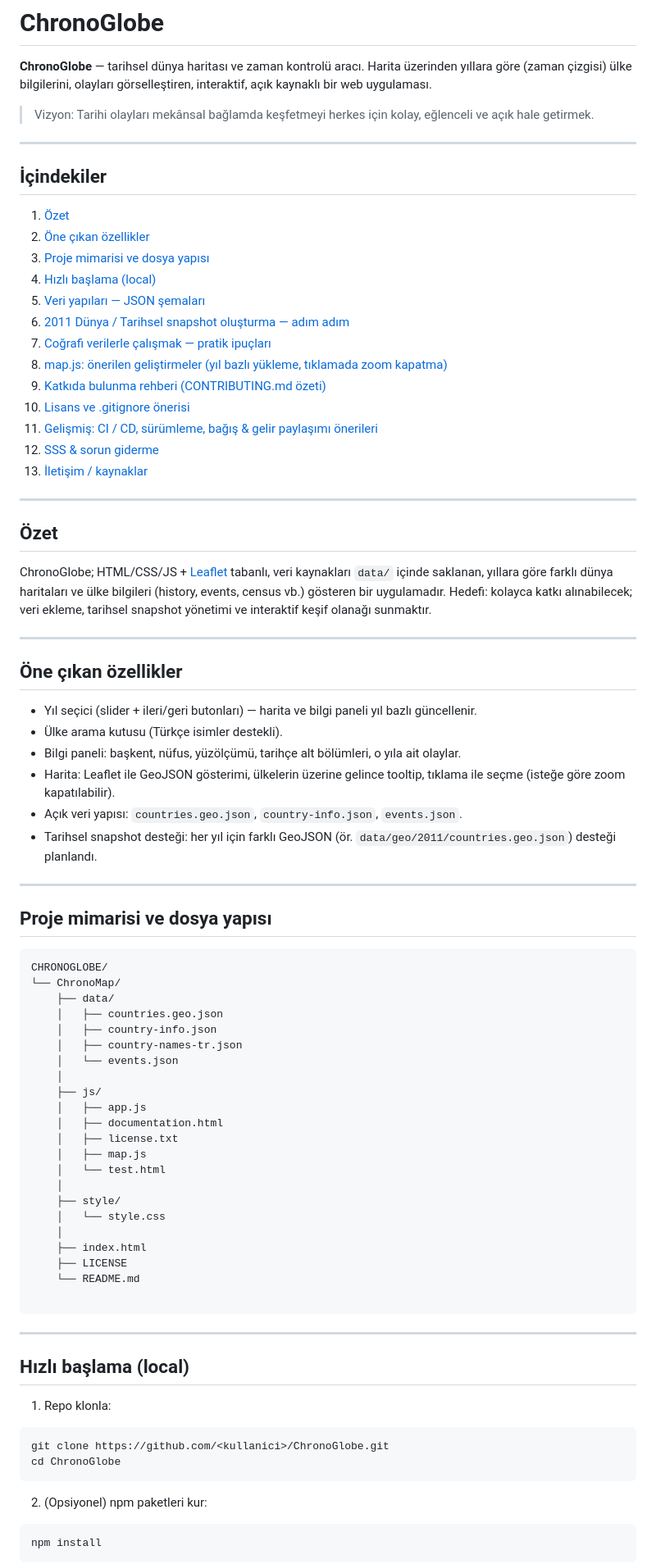
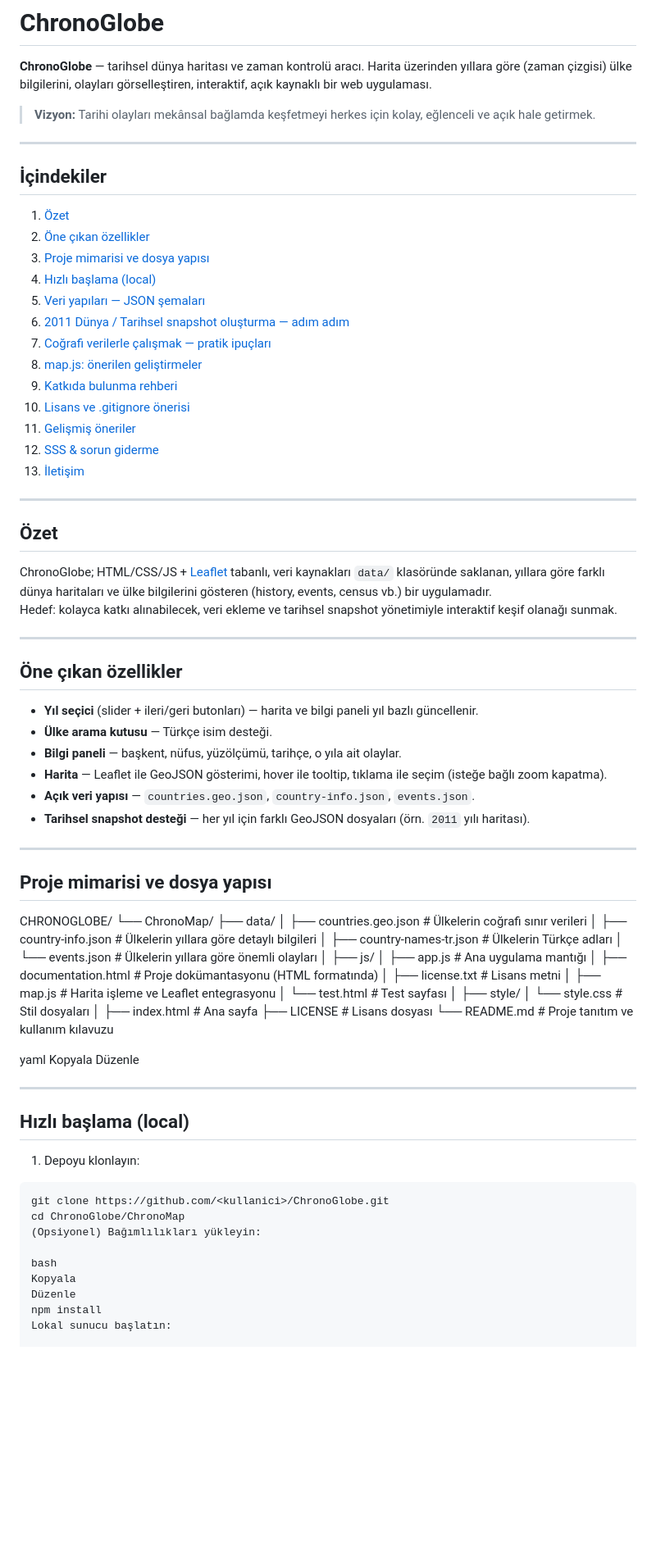
Before and after one commit to U425mut/ChronoGlobe, a Markdown page: README.md, the part around one of its changes. Shown at 82% size. Drawn GitHub-style; blank space fills up the shorter version.

````diff
--- a/README.md
+++ b/README.md
@@ -2,12 +2,11 @@
 
 **ChronoGlobe** — tarihsel dünya haritası ve zaman kontrolü aracı. Harita üzerinden yıllara göre (zaman çizgisi) ülke bilgilerini, olayları görselleştiren, interaktif, açık kaynaklı bir web uygulaması.
 
-> Vizyon: Tarihi olayları mekânsal bağlamda keşfetmeyi herkes için kolay, eğlenceli ve açık hale getirmek.
+> **Vizyon:** Tarihi olayları mekânsal bağlamda keşfetmeyi herkes için kolay, eğlenceli ve açık hale getirmek.
 
 ---
 
 ## İçindekiler
-
 1. [Özet](#özet)
 2. [Öne çıkan özellikler](#öne-çıkan-özellikler)
 3. [Proje mimarisi ve dosya yapısı](#proje-mimarisi-ve-dosya-yapısı)
@@ -15,71 +14,70 @@
 5. [Veri yapıları — JSON şemaları](#veri-yapıları---json-şemaları)
 6. [2011 Dünya / Tarihsel snapshot oluşturma — adım adım](#2011-dünya--tarihsel-snapshot-oluşturma---adım-adım)
 7. [Coğrafi verilerle çalışmak — pratik ipuçları](#coğrafi-verilerle-çalışmak---pratik-ipuçları)
-8. [map.js: önerilen geliştirmeler (yıl bazlı yükleme, tıklamada zoom kapatma)](#mapjs-önerilen-geliştirmeler-yıl-bazlı-yükleme-tıklamada-zoom-kapatma)
-9. [Katkıda bulunma rehberi (CONTRIBUTING.md özeti)](#katkıda-bulunma-rehberi-contributingmd-özeti)
+8. [map.js: önerilen geliştirmeler](#mapjs-önerilen-geliştirmeler)
+9. [Katkıda bulunma rehberi](#katkıda-bulunma-rehberi)
 10. [Lisans ve .gitignore önerisi](#lisans-ve-gitignore-önerisi)
-11. [Gelişmiş: CI / CD, sürümleme, bağış & gelir paylaşımı önerileri](#gelişmiş-ci--cd-sürümleme-bağış--gelir-paylaşımı-önerileri)
+11. [Gelişmiş öneriler](#gelişmiş-öneriler)
 12. [SSS & sorun giderme](#sss--sorun-giderme)
-13. [İletişim / kaynaklar](#iletişim--kaynaklar)
+13. [İletişim](#iletişim)
 
 ---
 
 ## Özet
-
-ChronoGlobe; HTML/CSS/JS + [Leaflet](https://leafletjs.com) tabanlı, veri kaynakları `data/` içinde saklanan, yıllara göre farklı dünya haritaları ve ülke bilgileri (history, events, census vb.) gösteren bir uygulamadır. Hedefi: kolayca katkı alınabilecek; veri ekleme, tarihsel snapshot yönetimi ve interaktif keşif olanağı sunmaktır.
+ChronoGlobe; HTML/CSS/JS + [Leaflet](https://leafletjs.com) tabanlı, veri kaynakları `data/` klasöründe saklanan, yıllara göre farklı dünya haritaları ve ülke bilgilerini gösteren (history, events, census vb.) bir uygulamadır.
+Hedef: kolayca katkı alınabilecek, veri ekleme ve tarihsel snapshot yönetimiyle interaktif keşif olanağı sunmak.
 
 ---
 
 ## Öne çıkan özellikler
-
-- Yıl seçici (slider + ileri/geri butonları) — harita ve bilgi paneli yıl bazlı güncellenir.
-- Ülke arama kutusu (Türkçe isimler destekli).
-- Bilgi paneli: başkent, nüfus, yüzölçümü, tarihçe alt bölümleri, o yıla ait olaylar.
-- Harita: Leaflet ile GeoJSON gösterimi, ülkelerin üzerine gelince tooltip, tıklama ile seçme (isteğe göre zoom kapatılabilir).
-- Açık veri yapısı: `countries.geo.json`, `country-info.json`, `events.json`.
-- Tarihsel snapshot desteği: her yıl için farklı GeoJSON (ör. `data/geo/2011/countries.geo.json`) desteği planlandı.
+- **Yıl seçici** (slider + ileri/geri butonları) — harita ve bilgi paneli yıl bazlı güncellenir.
+- **Ülke arama kutusu** — Türkçe isim desteği.
+- **Bilgi paneli** — başkent, nüfus, yüzölçümü, tarihçe, o yıla ait olaylar.
+- **Harita** — Leaflet ile GeoJSON gösterimi, hover ile tooltip, tıklama ile seçim (isteğe bağlı zoom kapatma).
+- **Açık veri yapısı** — `countries.geo.json`, `country-info.json`, `events.json`.
+- **Tarihsel snapshot desteği** — her yıl için farklı GeoJSON dosyaları (örn. `2011` yılı haritası).
 
 ---
 
 ## Proje mimarisi ve dosya yapısı
-
-```
 CHRONOGLOBE/
 └── ChronoMap/
-    ├── data/
-    │   ├── countries.geo.json
-    │   ├── country-info.json
-    │   ├── country-names-tr.json
-    │   └── events.json
-    │
-    ├── js/
-    │   ├── app.js
-    │   ├── documentation.html
-    │   ├── license.txt
-    │   ├── map.js
-    │   └── test.html
-    │
-    ├── style/
-    │   └── style.css
-    │
-    ├── index.html
-    ├── LICENSE
-    └── README.md
+├── data/
+│ ├── countries.geo.json # Ülkelerin coğrafi sınır verileri
+│ ├── country-info.json # Ülkelerin yıllara göre detaylı bilgileri
+│ ├── country-names-tr.json # Ülkelerin Türkçe adları
+│ └── events.json # Ülkelerin yıllara göre önemli olayları
+│
+├── js/
+│ ├── app.js # Ana uygulama mantığı
+│ ├── documentation.html # Proje dokümantasyonu (HTML formatında)
+│ ├── license.txt # Lisans metni
+│ ├── map.js # Harita işleme ve Leaflet entegrasyonu
+│ └── test.html # Test sayfası
+│
+├── style/
+│ └── style.css # Stil dosyaları
+│
+├── index.html # Ana sayfa
+├── LICENSE # Lisans dosyası
+└── README.md # Proje tanıtım ve kullanım kılavuzu
 
-```
+yaml
+Kopyala
+Düzenle
 
 ---
 
 ## Hızlı başlama (local)
-
-1. Repo klonla:
+1. Depoyu klonlayın:
 ```bash
 git clone https://github.com/<kullanici>/ChronoGlobe.git
-cd ChronoGlobe
-```
+cd ChronoGlobe/ChronoMap
+(Opsiyonel) Bağımlılıkları yükleyin:
 
-2. (Opsiyonel) npm paketleri kur:
-```bash
+bash
+Kopyala
+Düzenle
 npm install
-```
+Lokal sunucu başlatın:
 
````
Also changed, not shown: other parts of README.md (+71 -54 lines).
